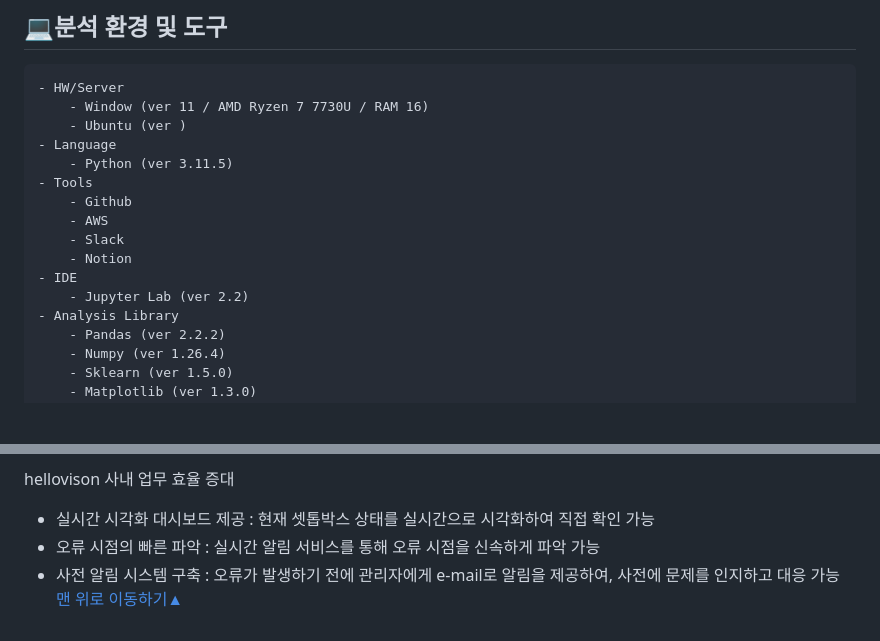
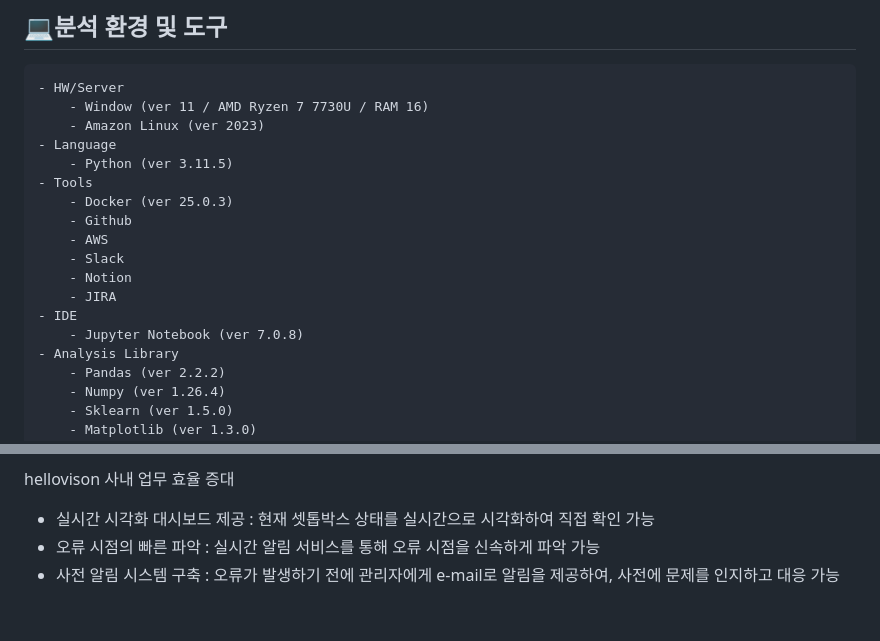
Before and after one commit to 2ffect/2024_LGHV_project, a Markdown page: README.md, 2 parts joined by grey strips. GitHub-like rendering; folded sections open; blank space fills up the shorter version.

````diff
--- a/README.md
+++ b/README.md
@@ -40,16 +40,18 @@ Display_SensorData
 ```
 - HW/Server
 	- Window (ver 11 / AMD Ryzen 7 7730U / RAM 16)
-	- Ubuntu (ver )
+	- Amazon Linux (ver 2023)
 - Language
 	- Python (ver 3.11.5)
 - Tools
+	- Docker (ver 25.0.3)
 	- Github
 	- AWS
 	- Slack
 	- Notion
+	- JIRA
 - IDE
-	- Jupyter Lab (ver 2.2)
+	- Jupyter Notebook (ver 7.0.8)
 - Analysis Library
 	- Pandas (ver 2.2.2)
 	- Numpy (ver 1.26.4)
@@ -225,4 +227,4 @@ hellovison 사내 업무 효율 증대
 - 실시간 시각화 대시보드 제공 : 현재 셋톱박스 상태를 실시간으로 시각화하여 직접 확인 가능
 - 오류 시점의 빠른 파악 : 실시간 알림 서비스를 통해 오류 시점을 신속하게 파악 가능
 - 사전 알림 시스템 구축 : 오류가 발생하기 전에 관리자에게 e-mail로 알림을 제공하여, 사전에 문제를 인지하고 대응 가능
-<a href="#" class="btn--success" > 맨 위로 이동하기▲</a>
+<a href="#" class="btn--success" >
````
